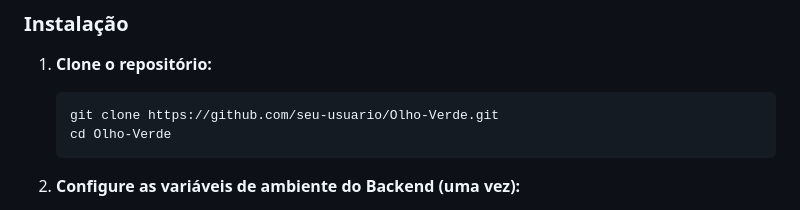
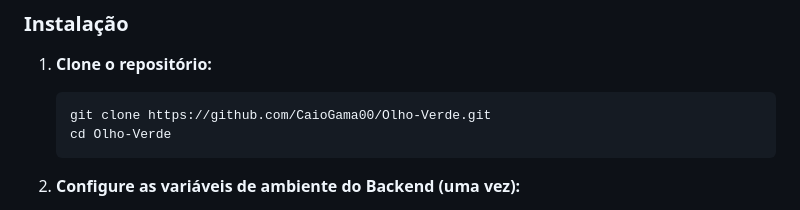
Before and after one commit to CaioGama00/Olho-Verde, a Markdown page: README.md, the part around the change. GitHub-like rendering.

Commit message:
Update README.md
o usuário é o CaioGama00 e não o da própria pessoa

````diff
--- a/README.md
+++ b/README.md
@@ -64,7 +64,7 @@ Para configurar e executar o projeto localmente, siga os passos abaixo:
 
 1.  **Clone o repositório:**
     ```bash
-    git clone https://github.com/seu-usuario/Olho-Verde.git
+    git clone https://github.com/CaioGama00/Olho-Verde.git
     cd Olho-Verde
     ```
 
````
